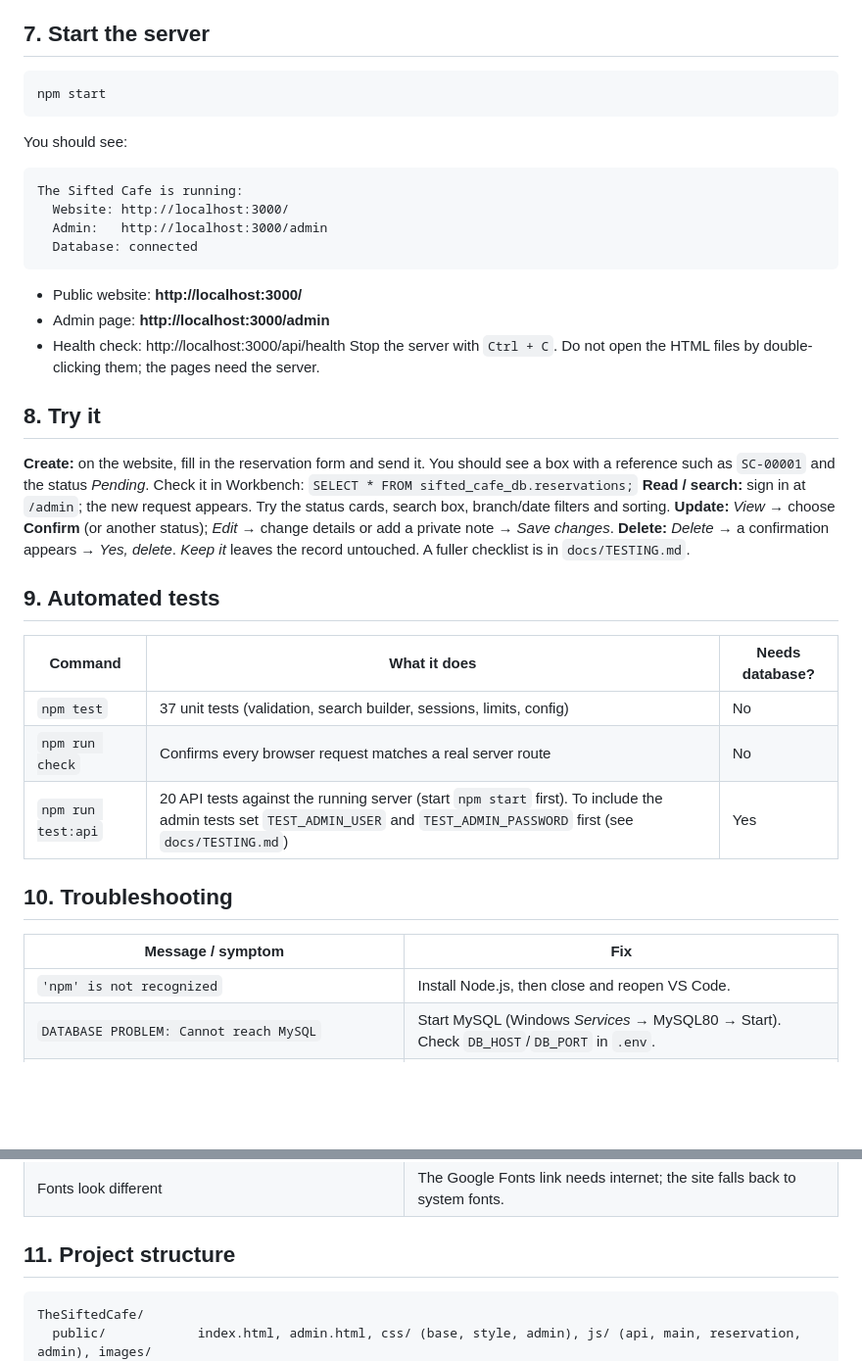
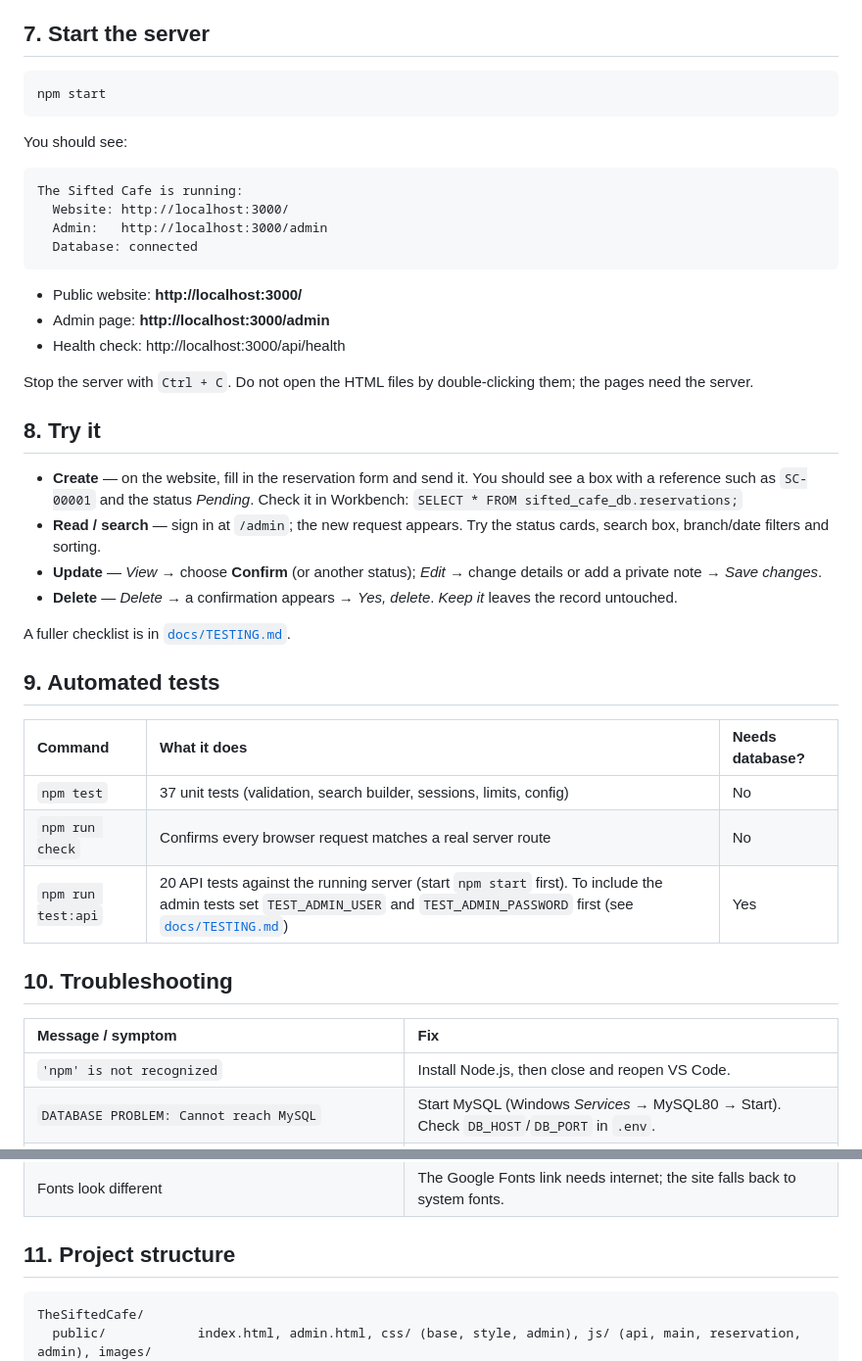
Before and after one commit to ifwian/the-sifted-cafe, a Markdown page: README.md, 2 parts joined by grey strips. Shown at 98% size. Drawn GitHub-style; blank space fills up the shorter version.

````diff
--- a/README.md
+++ b/README.md
@@ -46,37 +86,52 @@ Type a username, then a password of at least 12 characters (the letters are hidd
 
 ## 7. Start the server
-```
+
+```bash
 npm start
 ```
+
 You should see:
-```
+
+```text
 The Sifted Cafe is running:
   Website: http://localhost:3000/
   Admin:   http://localhost:3000/admin
   Database: connected
 ```
+
 - Public website: **http://localhost:3000/**
 - Admin page: **http://localhost:3000/admin**
 - Health check: http://localhost:3000/api/health
-Stop the server with `Ctrl + C`. Do not open the HTML files by double-clicking them; the pages need the server.
+
+Stop the server with `Ctrl + C`. Do not open the HTML files by double-clicking them; the pages need
+the server.
 
 ## 8. Try it
-**Create:** on the website, fill in the reservation form and send it. You should see a box with a reference such as `SC-00001` and the status *Pending*. Check it in Workbench: `SELECT * FROM sifted_cafe_db.reservations;`
-**Read / search:** sign in at `/admin`; the new request appears. Try the status cards, search box, branch/date filters and sorting.
-**Update:** *View* → choose **Confirm** (or another status); *Edit* → change details or add a private note → *Save changes*.
-**Delete:** *Delete* → a confirmation appears → *Yes, delete*. *Keep it* leaves the record untouched.
-A fuller checklist is in `docs/TESTING.md`.
+
+- **Create** — on the website, fill in the reservation form and send it. You should see a box with a
+  reference such as `SC-00001` and the status *Pending*. Check it in Workbench:
+  `SELECT * FROM sifted_cafe_db.reservations;`
+- **Read / search** — sign in at `/admin`; the new request appears. Try the status cards, search box,
+  branch/date filters and sorting.
+- **Update** — *View* → choose **Confirm** (or another status); *Edit* → change details or add a
+  private note → *Save changes*.
+- **Delete** — *Delete* → a confirmation appears → *Yes, delete*. *Keep it* leaves the record
+  untouched.
+
+A fuller checklist is in [`docs/TESTING.md`](docs/TESTING.md).
 
 ## 9. Automated tests
+
 | Command | What it does | Needs database? |
-|---|---|---|
+| :-- | :-- | :-- |
 | `npm test` | 37 unit tests (validation, search builder, sessions, limits, config) | No |
 | `npm run check` | Confirms every browser request matches a real server route | No |
-| `npm run test:api` | 20 API tests against the running server (start `npm start` first). To include the admin tests set `TEST_ADMIN_USER` and `TEST_ADMIN_PASSWORD` first (see `docs/TESTING.md`) | Yes |
+| `npm run test:api` | 20 API tests against the running server (start `npm start` first). To include the admin tests set `TEST_ADMIN_USER` and `TEST_ADMIN_PASSWORD` first (see [`docs/TESTING.md`](docs/TESTING.md)) | Yes |
 
 ## 10. Troubleshooting
+
 | Message / symptom | Fix |
-|---|---|
+| :-- | :-- |
 | `'npm' is not recognized` | Install Node.js, then close and reopen VS Code. |
 | `DATABASE PROBLEM: Cannot reach MySQL` | Start MySQL (Windows *Services* → MySQL80 → Start). Check `DB_HOST`/`DB_PORT` in `.env`. |
 | `MySQL refused the login` | Wrong `DB_USER`/`DB_PASSWORD` in `.env`. Test the same login in Workbench. |
@@ -89,7 +144,8 @@ A fuller checklist is in `docs/TESTING.md`.
 | Fonts look different | The Google Fonts link needs internet; the site falls back to system fonts. |
 
 ## 11. Project structure
-```
+
+```text
 TheSiftedCafe/
   public/            index.html, admin.html, css/ (base, style, admin), js/ (api, main, reservation, admin), images/
   server/            server.js, config.js (business rules), database.js, validation.js, listQuery.js,
````
Also changed, not shown: other parts of README.md (+55 -15 lines).
